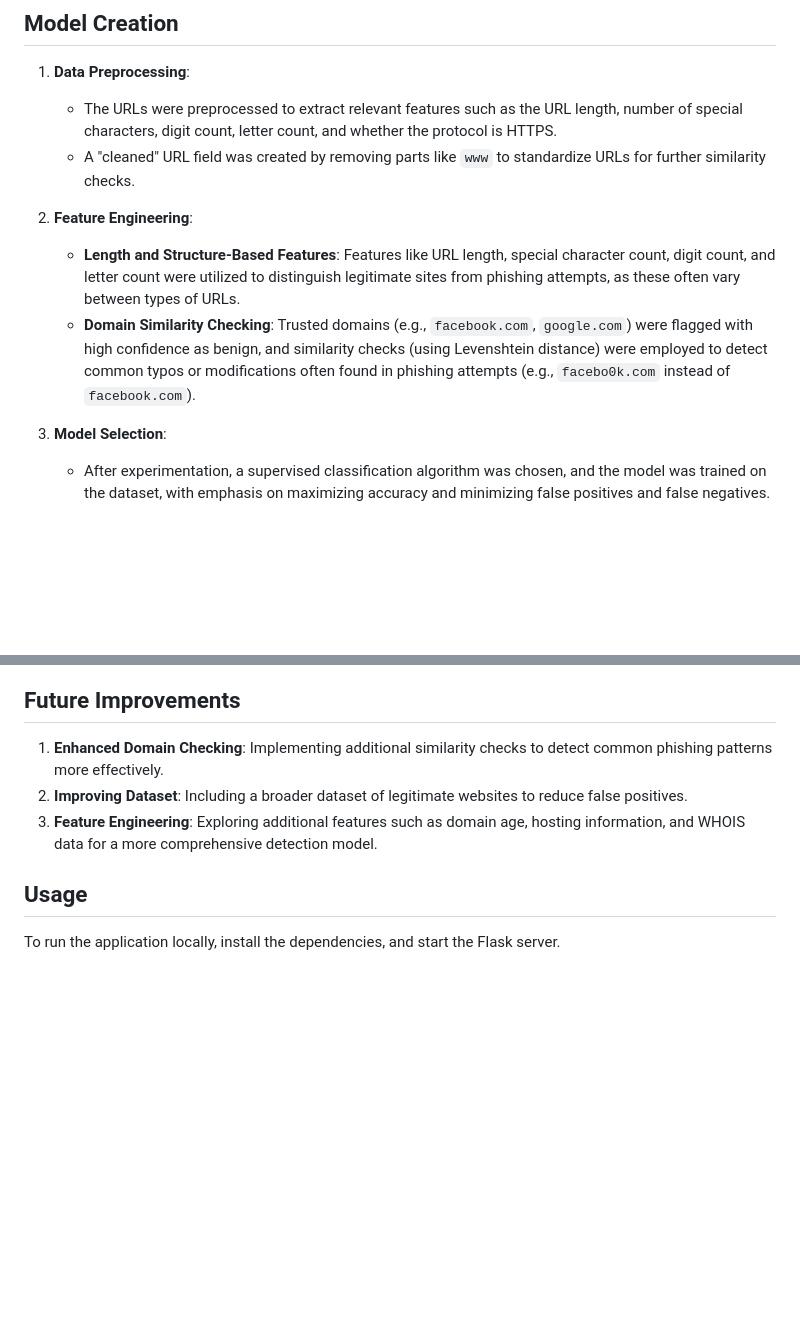
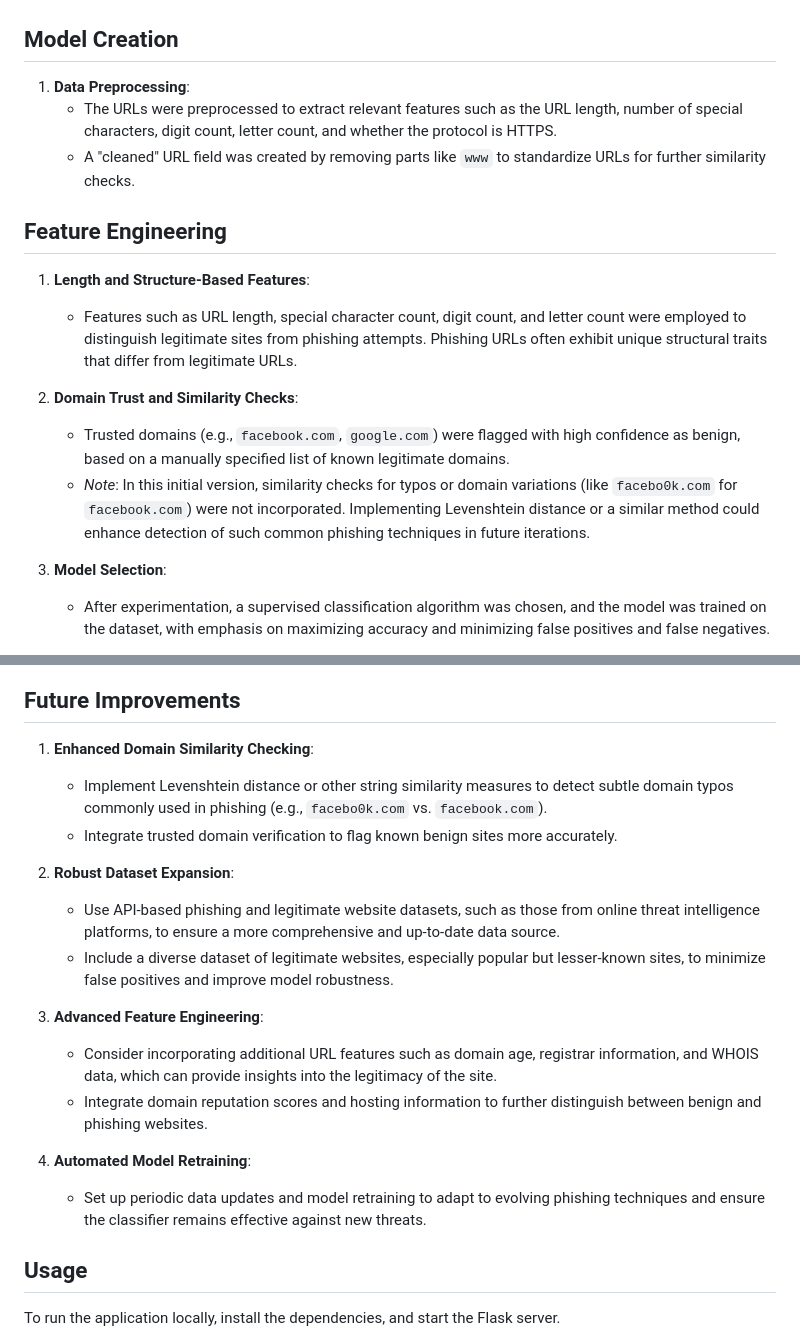
Before and after one commit to boss2256/SiteSense, a Markdown page: README.md, 2 parts joined by grey strips. GitHub-like rendering; blank space fills up the shorter version.

```diff
--- a/README.md
+++ b/README.md
@@ -16,9 +16,15 @@ The model was trained using the [Malicious URLs Dataset](https://www.kaggle.com/
    - The URLs were preprocessed to extract relevant features such as the URL length, number of special characters, digit count, letter count, and whether the protocol is HTTPS.
    - A "cleaned" URL field was created by removing parts like `www` to standardize URLs for further similarity checks.
 
-2. **Feature Engineering**:
-   - **Length and Structure-Based Features**: Features like URL length, special character count, digit count, and letter count were utilized to distinguish legitimate sites from phishing attempts, as these often vary between types of URLs.
-   - **Domain Similarity Checking**: Trusted domains (e.g., `facebook.com`, `google.com`) were flagged with high confidence as benign, and similarity checks (using Levenshtein distance) were employed to detect common typos or modifications often found in phishing attempts (e.g., `facebo0k.com` instead of `facebook.com`).
+## Feature Engineering
+
+1. **Length and Structure-Based Features**:
+   - Features such as URL length, special character count, digit count, and letter count were employed to distinguish legitimate sites from phishing attempts. Phishing URLs often exhibit unique structural traits that differ from legitimate URLs.
+
+2. **Domain Trust and Similarity Checks**:
+   - Trusted domains (e.g., `facebook.com`, `google.com`) were flagged with high confidence as benign, based on a manually specified list of known legitimate domains.
+   - *Note*: In this initial version, similarity checks for typos or domain variations (like `facebo0k.com` for `facebook.com`) were not incorporated. Implementing Levenshtein distance or a similar method could enhance detection of such common phishing techniques in future iterations.
+
 
 3. **Model Selection**:
    - After experimentation, a supervised classification algorithm was chosen, and the model was trained on the dataset, with emphasis on maximizing accuracy and minimizing false positives and false negatives.
@@ -45,9 +51,21 @@ The model combines a machine learning-based classification model with rule-based
 
 ## Future Improvements
 
-1. **Enhanced Domain Checking**: Implementing additional similarity checks to detect common phishing patterns more effectively.
-2. **Improving Dataset**: Including a broader dataset of legitimate websites to reduce false positives.
-3. **Feature Engineering**: Exploring additional features such as domain age, hosting information, and WHOIS data for a more comprehensive detection model.
+1. **Enhanced Domain Similarity Checking**:
+   - Implement Levenshtein distance or other string similarity measures to detect subtle domain typos commonly used in phishing (e.g., `facebo0k.com` vs. `facebook.com`).
+   - Integrate trusted domain verification to flag known benign sites more accurately.
+
+2. **Robust Dataset Expansion**:
+   - Use API-based phishing and legitimate website datasets, such as those from online threat intelligence platforms, to ensure a more comprehensive and up-to-date data source.
+   - Include a diverse dataset of legitimate websites, especially popular but lesser-known sites, to minimize false positives and improve model robustness.
+
+3. **Advanced Feature Engineering**:
+   - Consider incorporating additional URL features such as domain age, registrar information, and WHOIS data, which can provide insights into the legitimacy of the site.
+   - Integrate domain reputation scores and hosting information to further distinguish between benign and phishing websites.
+
+4. **Automated Model Retraining**:
+   - Set up periodic data updates and model retraining to adapt to evolving phishing techniques and ensure the classifier remains effective against new threats.
+
 
 ## Usage
 
```
